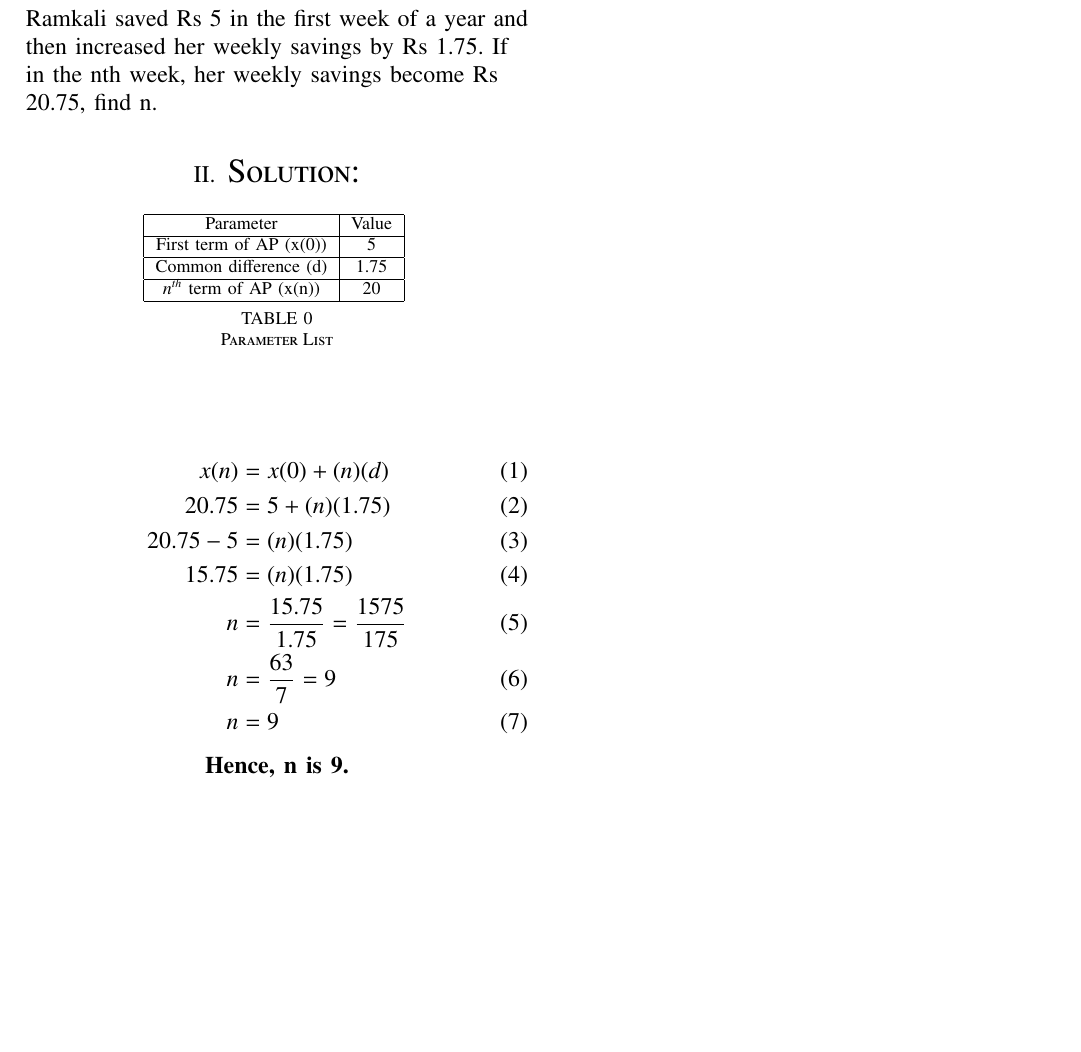
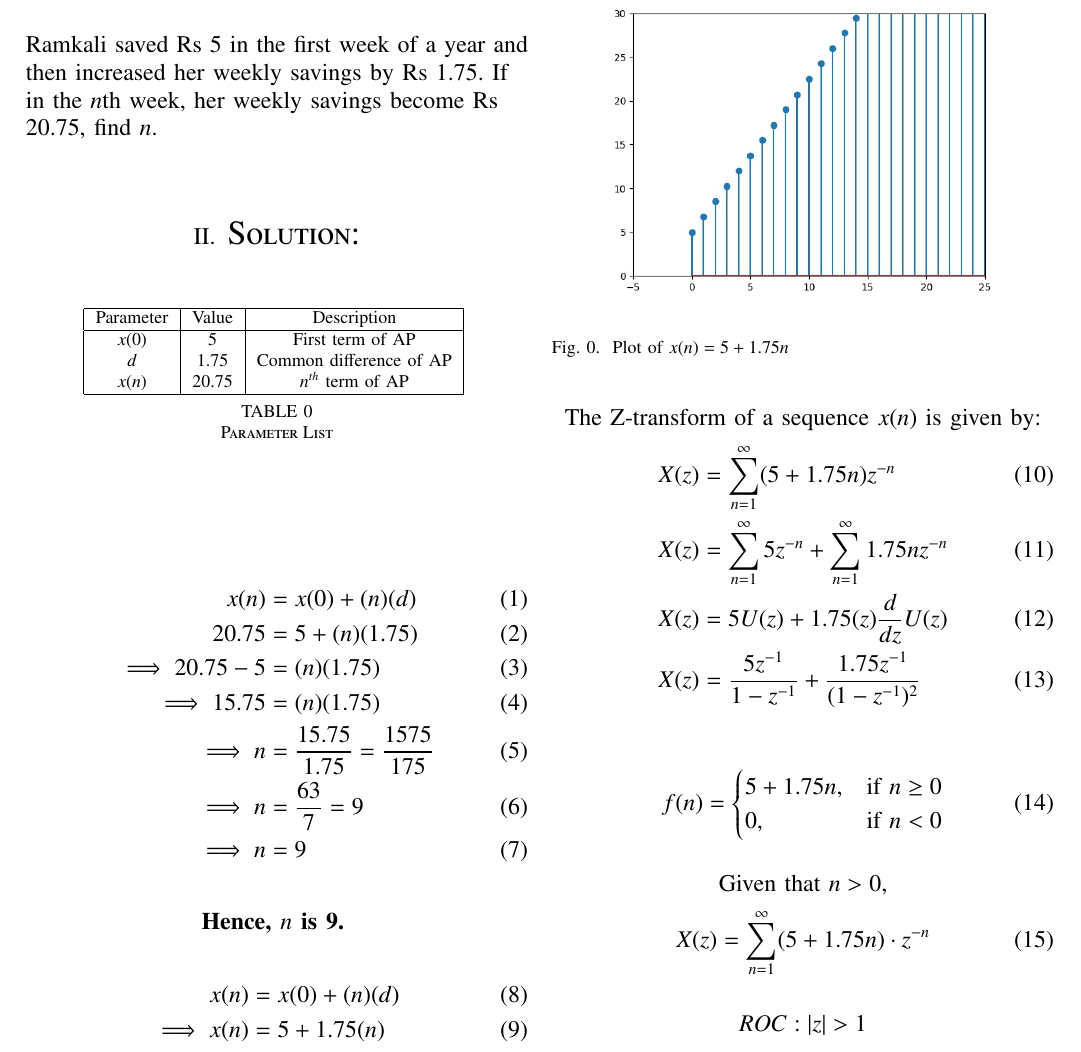
Before and after one commit to KunalThorawade/EE1205, a LaTeX paper (assign1/main.tex, which reads assign1/tables/table1.tex): part of the page, cut so that both start at the same text, the shorter picture padded with empty space. Compiled offline with pdfLaTeX.

Commit message:
commit updated

```diff
--- a/assign1/main.tex
+++ b/assign1/main.tex
@@ -79,15 +25,14 @@
 \newtheorem{corollary}[theorem]{Corollary}
 \newtheorem{example}{Example}[section]
 \newtheorem{definition}[problem]{Definition}
-%\newtheorem{thm}{Theorem}[section]
-%\newtheorem{defn}[thm]{Definition}
-%\newtheorem{algorithm}{Algorithm}[section]
-%\newtheorem{cor}{Corollary}
+
 \newcommand{\BEQA}{\begin{eqnarray}}
 \newcommand{\EEQA}{\end{eqnarray}}
 \newcommand{\define}{\stackrel{\triangle}{=}}
 \theoremstyle{remark}
 \newtheorem{rem}{Remark}
+
+\graphicspath{./figs/}
 
 %\bibliographystyle{ieeetr}
 \begin{document}
@@ -190,7 +71,7 @@ EE23BTECH11035
 %\renewcommand{\theequation}{\theenumi}
 \begin{flushleft}
 
-\section{\Large Question:}  Ramkali saved Rs 5 in the first week of a year and then increased her weekly savings by Rs 1.75. If in the nth week, her weekly savings become Rs 20.75, find n.
+\section{\Large Question:}  Ramkali saved Rs 5 in the first week of a year and then increased her weekly savings by Rs 1.75. If in the $n$th week, her weekly savings become Rs 20.75, find $n$.
 
 \section{\Large Solution:}
 \input{tables/table1}
@@ -201,16 +82,51 @@ EE23BTECH11035
 \begin{align}
 x(n) &= x(0) + (n)(d)
 \\ 20.75 &= 5 + (n)(1.75)
- \\ 20.75 - 5 &= (n)( 1.75)
-\\ 15.75 &= (n)(1.75)
-\\ n &= \frac{15.75}{1.75} = \frac{1575}{175}
-\\n &= \frac{63}{7} = 9
-\\n &= 9
+ \\ \implies 20.75 - 5 &= (n)( 1.75)
+\\ \implies 15.75 &= (n)(1.75)
+\\ \implies n &= \frac{15.75}{1.75} = \frac{1575}{175}
+\\ \implies n &= \frac{63}{7} = 9
+\\ \implies n &= 9
 \end{align}
 \end{center}
 
 
 \begin{center}
-\textbf{Hence, n is 9.}
+\textbf{Hence, $n$ is 9.}
+\vspace{1mm}
+\begin{align}
+x(n) &= x(0) + (n)(d)
+\\ \implies x(n) &= 5 + 1.75(n)
+\end{align}
+\\The Z-transform of a sequence $x(n)$ is given by:
+\begin{align}
+  X(z) &= \sum_{n=1}^{\infty} (5 + 1.75n)z^{-n}
+  \\ X(z) &= \sum_{n=1}^{\infty} 5z^{-n} + \sum_{n=1}^{\infty} 1.75nz^{-n}
+  \\ X(z) &= 5U(z) + 1.75(z)\frac{d}{dz} U(z)
+  \\ X(z) &= \frac{5z^{-1}}{1-z^{-1}}+\frac{1.75z^{-1}}{(1-z^{-1})^{2}}
+\end{align}
+\begin{figure}
+    \centering
+    \includegraphics[width = 8cm]{figs/fig1.jpg}
+    \caption{Plot of $x(n) = 5 + 1.75n$}
+    \label{fig:enter-label}
+\end{figure}
+
+ \begin{align}
+        f(n) =
+        \begin{cases}
+            5 + 1.75n, & \text{if } n \geq 0 \\
+            0, & \text{if } n < 0
+        \end{cases}
+    \end{align}
+
+\vspace{4mm}
+Given that \( n > 0 \),
+    \begin{align}
+    X(z) &= \sum_{n=1}^{\infty} (5 + 1.75n) \cdot z^{-n}
+    \end{align}
+
+\[ROC : |z| > 1\]
+
 \end{center}
 \end{document}
--- a/assign1/tables/table1.tex
+++ b/assign1/tables/table1.tex
@@ -1,14 +1,12 @@
 \begin{table}[ht]
     \centering
-    \begin{tabular}{|c|c|}
+    \begin{tabular}{|c|c|c|}
         \hline
-        Parameter & Value \\
+        Parameter & Value & Description \\
         \hline
-        First term of AP (x(0)) & 5 \\
-        \hline
-        Common difference (d) & 1.75 \\
-        \hline
-        $n^{th}$ term of AP (x(n)) & 20 \\
+        $x(0)$ & 5 & First term of AP \\
+        $d$ & 1.75 & Common difference of AP \\
+        $x(n)$ & 20.75 & $n^{th}$ term of AP \\
         \hline
     \end{tabular}
     \vspace{2mm}
```
Also changed, not shown: assign1/codes/graph.py (added, +9 -0 lines), assign1/figs/fig1.jpg (added), assign1/main.pdf, assign1/tables/table.tex (deleted), assign1/main.tex (118 more changed lines), 3 other files.
